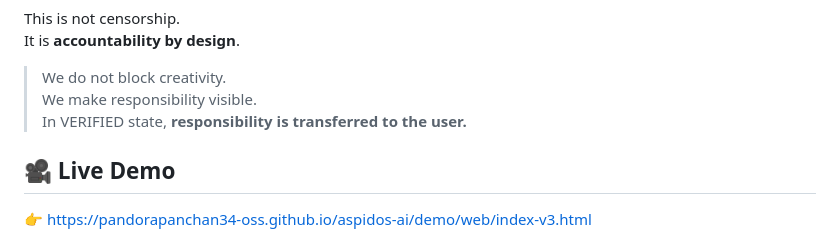
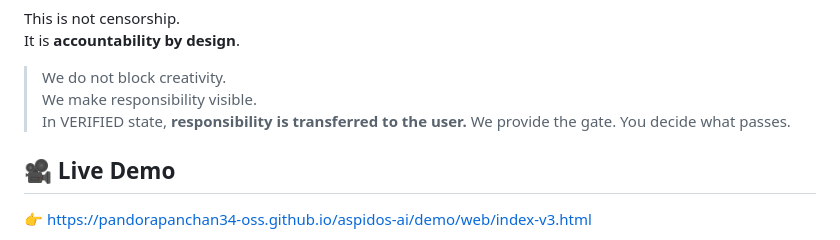
Before and after one commit to pandorapanchan34-oss/aspidos-ai, a Markdown page: README.md, the part around the change. GitHub-like rendering.

```diff
--- a/README.md
+++ b/README.md
@@ -63,7 +63,7 @@ It is **accountability by design**.
 > We do not block creativity.<br>
 > We make responsibility visible.<br>
 > In VERIFIED state, **responsibility is transferred to the user.**
-
+> We provide the gate. You decide what passes.
 
 ## 🎥 Live Demo
 
```
